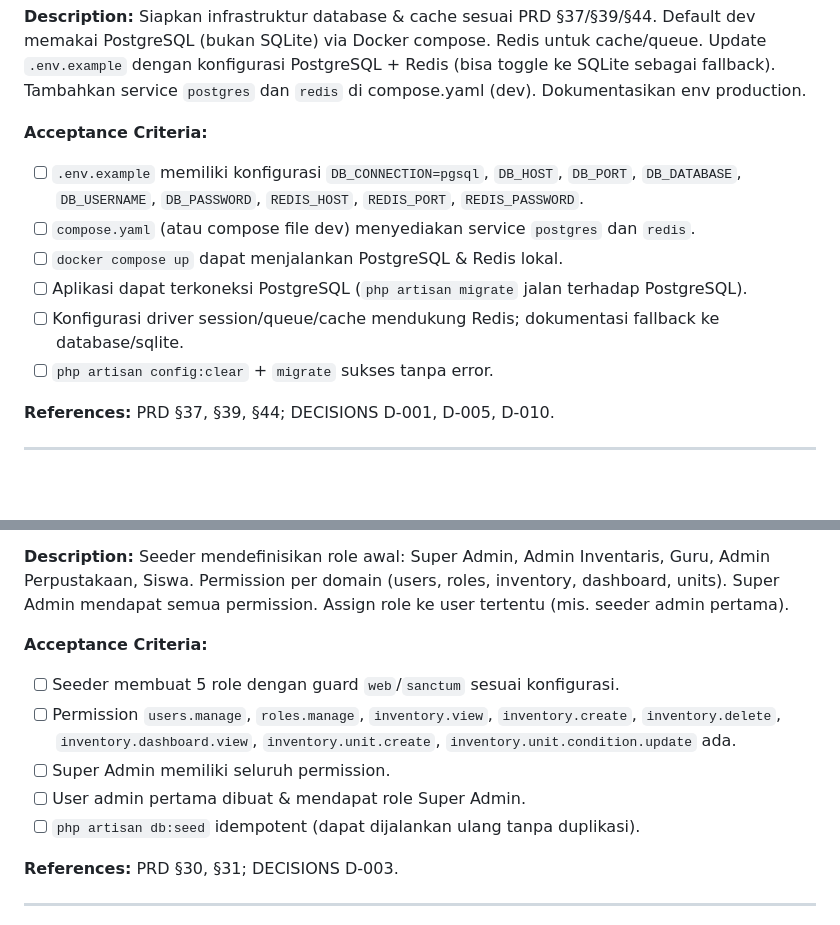
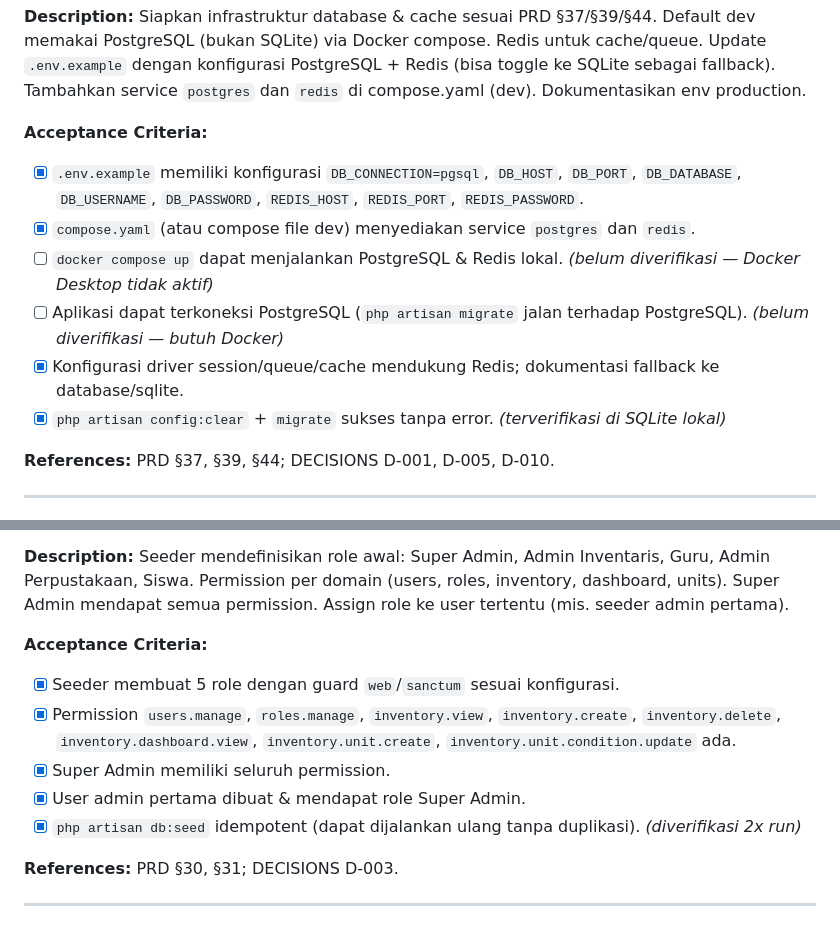
Before and after one commit to gilangprtm/sistem-sekolah, a Markdown page: .agents/scoper/TICKETS.md, 2 parts joined by grey strips. GitHub-like rendering; blank space fills up the shorter version.

```diff
--- a/.agents/scoper/TICKETS.md
+++ b/.agents/scoper/TICKETS.md
@@ -25,12 +25,12 @@ Fase:
 Siapkan infrastruktur database & cache sesuai PRD §37/§39/§44. Default dev memakai PostgreSQL (bukan SQLite) via Docker compose. Redis untuk cache/queue. Update `.env.example` dengan konfigurasi PostgreSQL + Redis (bisa toggle ke SQLite sebagai fallback). Tambahkan service `postgres` dan `redis` di compose.yaml (dev). Dokumentasikan env production.
 
 **Acceptance Criteria:**
-- [ ] `.env.example` memiliki konfigurasi `DB_CONNECTION=pgsql`, `DB_HOST`, `DB_PORT`, `DB_DATABASE`, `DB_USERNAME`, `DB_PASSWORD`, `REDIS_HOST`, `REDIS_PORT`, `REDIS_PASSWORD`.
-- [ ] `compose.yaml` (atau compose file dev) menyediakan service `postgres` dan `redis`.
-- [ ] `docker compose up` dapat menjalankan PostgreSQL & Redis lokal.
-- [ ] Aplikasi dapat terkoneksi PostgreSQL (`php artisan migrate` jalan terhadap PostgreSQL).
-- [ ] Konfigurasi driver session/queue/cache mendukung Redis; dokumentasi fallback ke database/sqlite.
-- [ ] `php artisan config:clear` + `migrate` sukses tanpa error.
+- [x] `.env.example` memiliki konfigurasi `DB_CONNECTION=pgsql`, `DB_HOST`, `DB_PORT`, `DB_DATABASE`, `DB_USERNAME`, `DB_PASSWORD`, `REDIS_HOST`, `REDIS_PORT`, `REDIS_PASSWORD`.
+- [x] `compose.yaml` (atau compose file dev) menyediakan service `postgres` dan `redis`.
+- [ ] `docker compose up` dapat menjalankan PostgreSQL & Redis lokal. *(belum diverifikasi — Docker Desktop tidak aktif)*
+- [ ] Aplikasi dapat terkoneksi PostgreSQL (`php artisan migrate` jalan terhadap PostgreSQL). *(belum diverifikasi — butuh Docker)*
+- [x] Konfigurasi driver session/queue/cache mendukung Redis; dokumentasi fallback ke database/sqlite.
+- [x] `php artisan config:clear` + `migrate` sukses tanpa error. *(terverifikasi di SQLite lokal)*
 
 **References:** PRD §37, §39, §44; DECISIONS D-001, D-005, D-010.
 
@@ -70,11 +70,11 @@ Pasang `laravel/sanctum` dan `spatie/laravel-permission`. Publish migration & co
 Seeder mendefinisikan role awal: Super Admin, Admin Inventaris, Guru, Admin Perpustakaan, Siswa. Permission per domain (users, roles, inventory, dashboard, units). Super Admin mendapat semua permission. Assign role ke user tertentu (mis. seeder admin pertama).
 
 **Acceptance Criteria:**
-- [ ] Seeder membuat 5 role dengan guard `web`/`sanctum` sesuai konfigurasi.
-- [ ] Permission `users.manage`, `roles.manage`, `inventory.view`, `inventory.create`, `inventory.delete`, `inventory.dashboard.view`, `inventory.unit.create`, `inventory.unit.condition.update` ada.
-- [ ] Super Admin memiliki seluruh permission.
-- [ ] User admin pertama dibuat & mendapat role Super Admin.
-- [ ] `php artisan db:seed` idempotent (dapat dijalankan ulang tanpa duplikasi).
+- [x] Seeder membuat 5 role dengan guard `web`/`sanctum` sesuai konfigurasi.
+- [x] Permission `users.manage`, `roles.manage`, `inventory.view`, `inventory.create`, `inventory.delete`, `inventory.dashboard.view`, `inventory.unit.create`, `inventory.unit.condition.update` ada.
+- [x] Super Admin memiliki seluruh permission.
+- [x] User admin pertama dibuat & mendapat role Super Admin.
+- [x] `php artisan db:seed` idempotent (dapat dijalankan ulang tanpa duplikasi). *(diverifikasi 2x run)*
 
 **References:** PRD §30, §31; DECISIONS D-003.
 
```
Also changed, not shown: other parts of .agents/scoper/TICKETS.md (+26 -26 lines).
